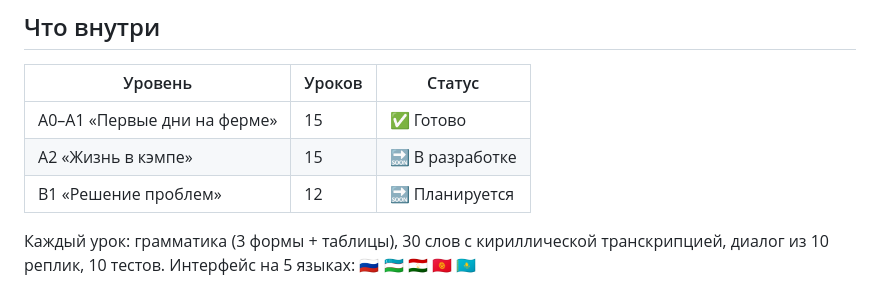
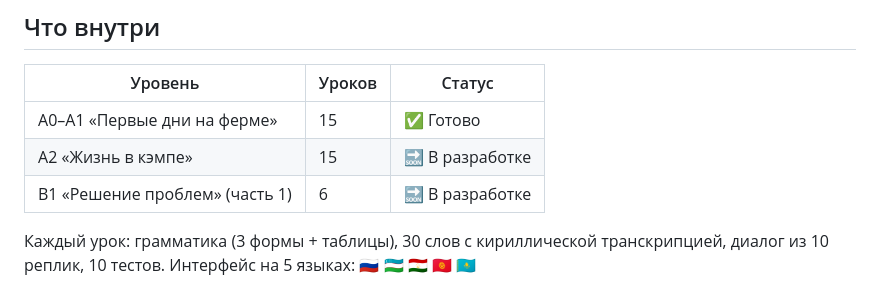
Before and after one commit to zoiruk/farm-english, a Markdown page: README.md, the part around the change. Rendered like a GitHub page.

Commit message:
docs(b1): B1 v1 = 6 lessons — update README and steering doc (task 4.1)
- README: B1 lesson count 12 → 6, «часть 1», status «В разработке»
- .kiro/steering/product.md: B1 row updated with part-1 scope and lesson count

Co-Authored-By: Claude Sonnet 4.6 <noreply@anthropic.com>

```diff
--- a/README.md
+++ b/README.md
@@ -18,7 +18,7 @@
 |---------|--------|--------|
 | A0–A1 «Первые дни на ферме» | 15 | ✅ Готово |
 | A2 «Жизнь в кэмпе» | 15 | 🔜 В разработке |
-| B1 «Решение проблем» | 12 | 🔜 Планируется |
+| B1 «Решение проблем» (часть 1) | 6 | 🔜 В разработке |
 
 Каждый урок: грамматика (3 формы + таблицы), 30 слов с кириллической транскрипцией, диалог из 10 реплик, 10 тестов. Интерфейс на 5 языках: 🇷🇺 🇺🇿 🇹🇯 🇰🇬 🇰🇿
 
```
